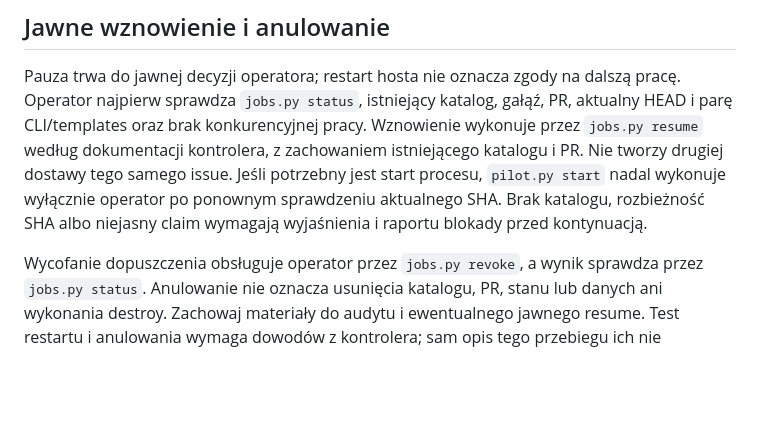
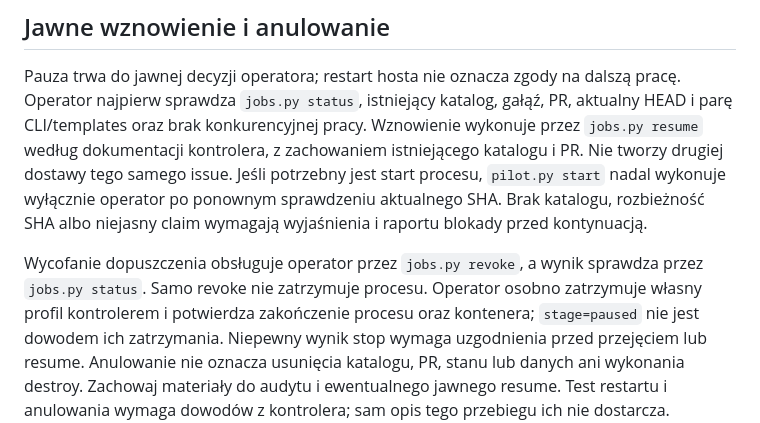
Before and after one commit to GCICHON-DEV/platformctl, a Markdown page: docs/symphony.md, the part around the change. GitHub-like rendering; blank space fills up the shorter version.

Commit message:
docs(symphony): require confirmed shutdown after revoke

```diff
--- a/docs/symphony.md
+++ b/docs/symphony.md
@@ -85,7 +85,11 @@ Brak katalogu, rozbieżność SHA albo niejasny claim wymagają wyjaśnienia
 i raportu blokady przed kontynuacją.
 
 Wycofanie dopuszczenia obsługuje operator przez `jobs.py revoke`, a wynik
-sprawdza przez `jobs.py status`. Anulowanie nie oznacza usunięcia katalogu,
+sprawdza przez `jobs.py status`. Samo revoke nie zatrzymuje procesu.
+Operator osobno zatrzymuje własny profil kontrolerem i potwierdza zakończenie
+procesu oraz kontenera; `stage=paused` nie jest dowodem ich zatrzymania.
+Niepewny wynik stop wymaga uzgodnienia przed przejęciem lub resume.
+Anulowanie nie oznacza usunięcia katalogu,
 PR, stanu lub danych ani wykonania destroy. Zachowaj materiały do audytu
 i ewentualnego jawnego resume. Test restartu i anulowania wymaga dowodów
 z kontrolera; sam opis tego przebiegu ich nie dostarcza.
```
